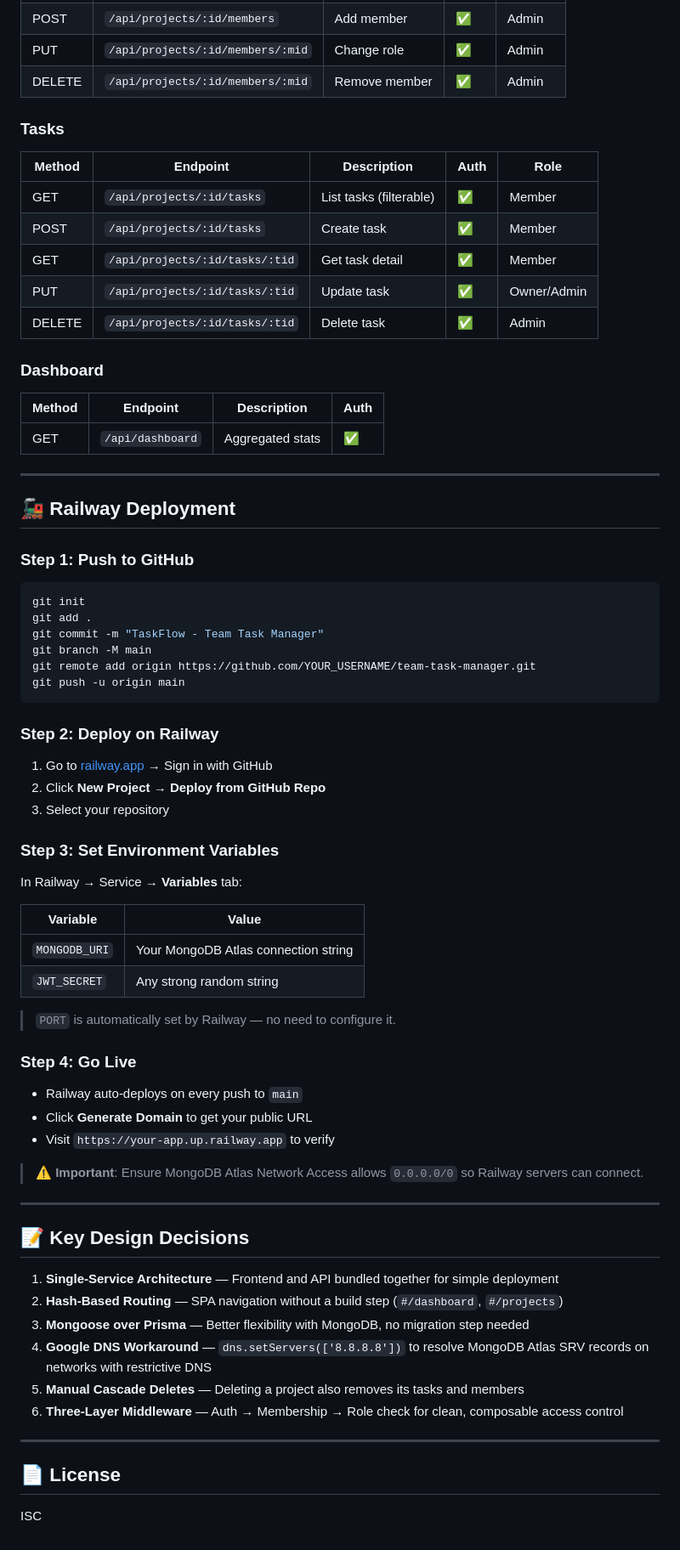
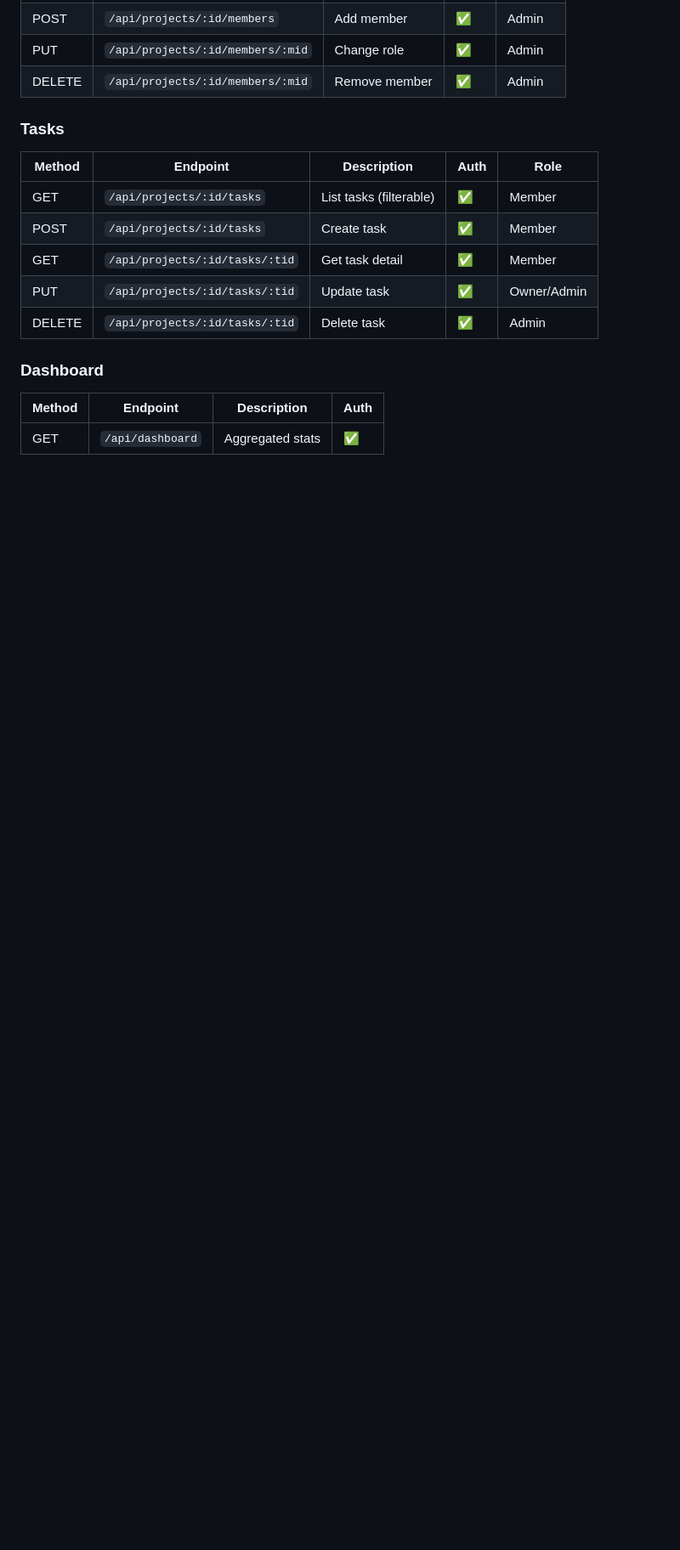
Before and after one commit to sspabhishek/team-task-manager, a Markdown page: README.md, the part around one of its changes. Shown at 85% size. Rendered like a GitHub page; blank space fills up the shorter version.

````diff
--- a/README.md
+++ b/README.md
@@ -246,56 +246,3 @@ npm run dev
 | Method | Endpoint | Description | Auth |
 |--------|----------|-------------|------|
 | GET | `/api/dashboard` | Aggregated stats | ✅ |
-
----
-
-## 🚂 Railway Deployment
-
-### Step 1: Push to GitHub
-```bash
-git init
-git add .
-git commit -m "TaskFlow - Team Task Manager"
-git branch -M main
-git remote add origin https://github.com/YOUR_USERNAME/team-task-manager.git
-git push -u origin main
-```
-
-### Step 2: Deploy on Railway
-1. Go to [railway.app](https://railway.app) → Sign in with GitHub
-2. Click **New Project** → **Deploy from GitHub Repo**
-3. Select your repository
-
-### Step 3: Set Environment Variables
-In Railway → Service → **Variables** tab:
-
-| Variable | Value |
-|----------|-------|
-| `MONGODB_URI` | Your MongoDB Atlas connection string |
-| `JWT_SECRET` | Any strong random string |
-
-> `PORT` is automatically set by Railway — no need to configure it.
-
-### Step 4: Go Live
-- Railway auto-deploys on every push to `main`
-- Click **Generate Domain** to get your public URL
-- Visit `https://your-app.up.railway.app` to verify
-
-> ⚠️ **Important**: Ensure MongoDB Atlas Network Access allows `0.0.0.0/0` so Railway servers can connect.
-
----
-
-## 📝 Key Design Decisions
-
-1. **Single-Service Architecture** — Frontend and API bundled together for simple deployment
-2. **Hash-Based Routing** — SPA navigation without a build step (`#/dashboard`, `#/projects`)
-3. **Mongoose over Prisma** — Better flexibility with MongoDB, no migration step needed
-4. **Google DNS Workaround** — `dns.setServers(['8.8.8.8'])` to resolve MongoDB Atlas SRV records on networks with restrictive DNS
-5. **Manual Cascade Deletes** — Deleting a project also removes its tasks and members
-6. **Three-Layer Middleware** — Auth → Membership → Role check for clean, composable access control
-
----
-
-## 📄 License
-
-ISC
````
Also changed, not shown: other parts of README.md (+16 -16 lines).
